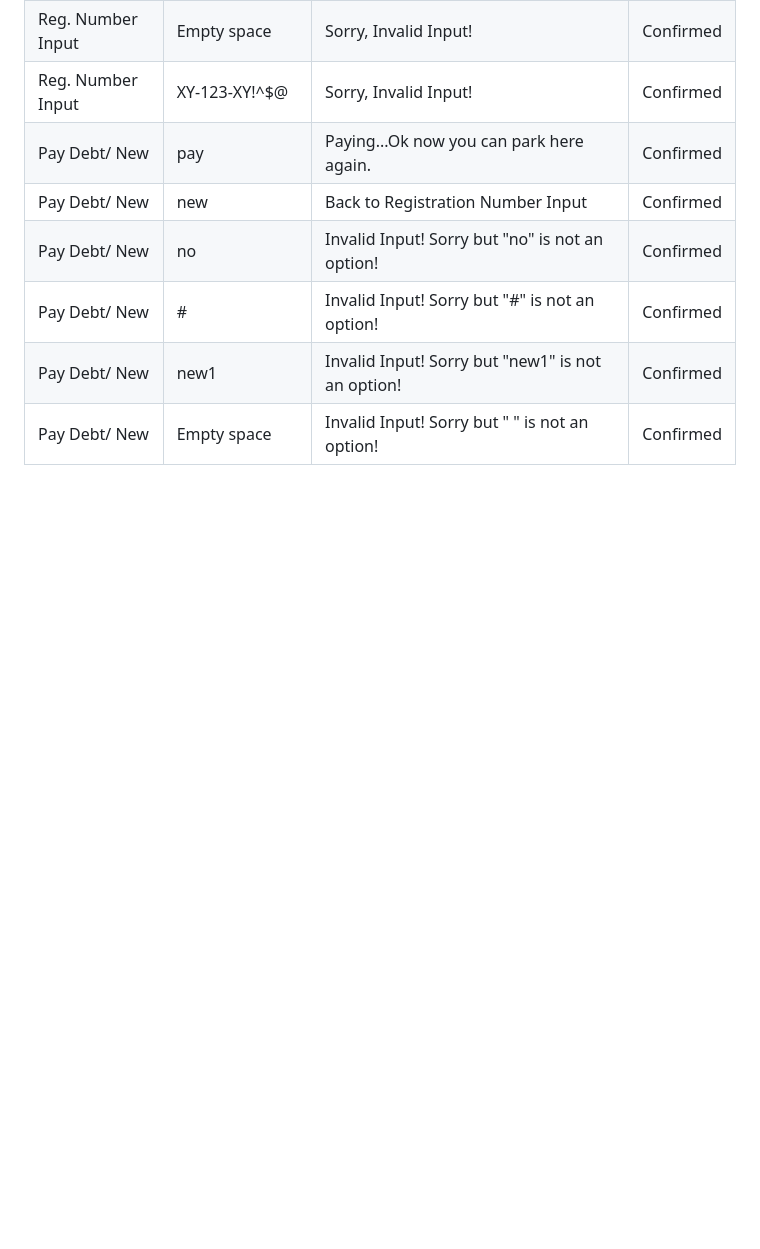
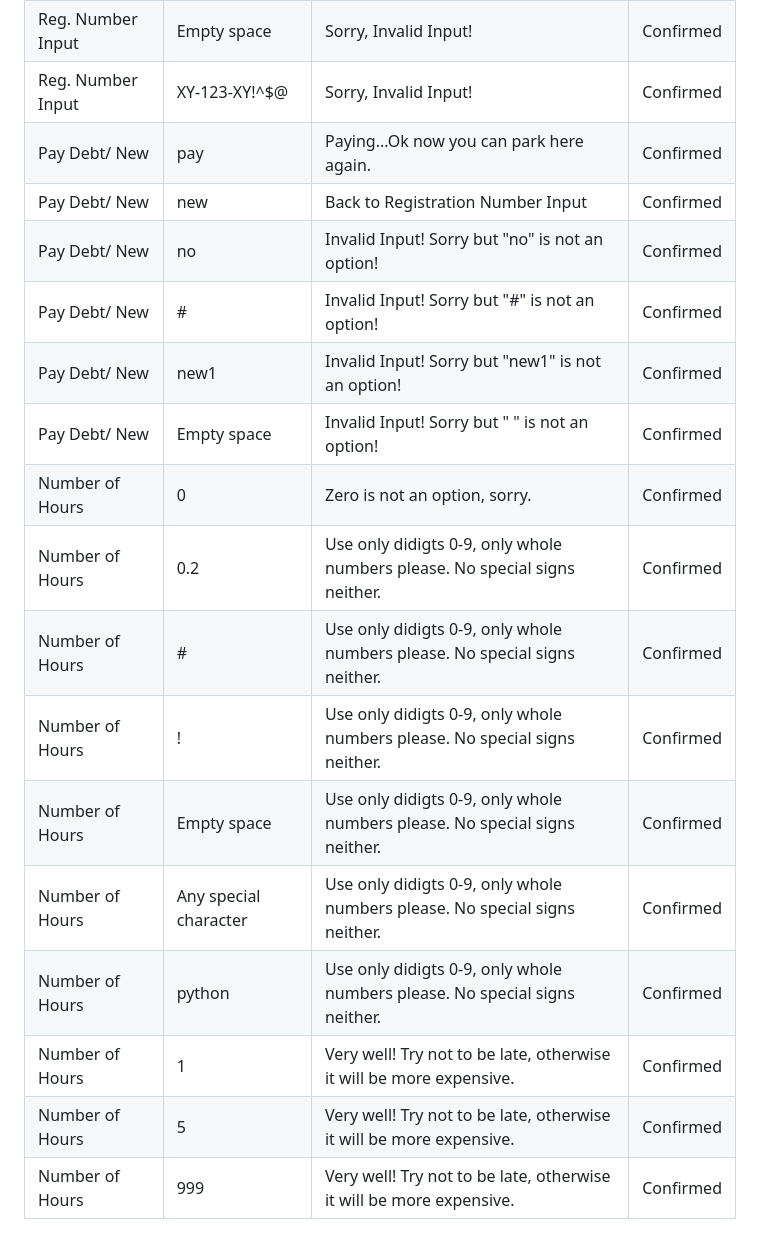
Before and after one commit to AleksandarJavorovic/coders-parkhouse, a Markdown page: README.md, the part around the change. Rendered like a GitHub page; blank space fills up the shorter version.

Commit message:
update manual testing section

```diff
--- a/README.md
+++ b/README.md
@@ -527,5 +527,65 @@ Software used to validate the Pythone code is PEP8CI - Python Linter, mentioned
     <td>Invalid Input! Sorry but " " is not an option!</td>
     <td>Confirmed</td>
   </tr>
+  <tr>
+    <td>Number of Hours</td>
+    <td>0</td>
+    <td>Zero is not an option, sorry.</td>
+    <td>Confirmed</td>
+  </tr>
+  <tr>
+    <td>Number of Hours</td>
+    <td>0.2</td>
+    <td>Use only didigts 0-9, only whole numbers please. No special signs neither.</td>
+    <td>Confirmed</td>
+  </tr>
+  <tr>
+    <td>Number of Hours</td>
+    <td>#</td>
+    <td>Use only didigts 0-9, only whole numbers please. No special signs neither.</td>
+    <td>Confirmed</td>
+  </tr>
+  <tr>
+    <td>Number of Hours</td>
+    <td>!</td>
+    <td>Use only didigts 0-9, only whole numbers please. No special signs neither.</td>
+    <td>Confirmed</td>
+  </tr>
+  <tr>
+    <td>Number of Hours</td>
+    <td>Empty space</td>
+    <td>Use only didigts 0-9, only whole numbers please. No special signs neither.</td>
+    <td>Confirmed</td>
+  </tr>
+  <tr>
+    <td>Number of Hours</td>
+    <td>Any special character</td>
+    <td>Use only didigts 0-9, only whole numbers please. No special signs neither.</td>
+    <td>Confirmed</td>
+  </tr>
+  <tr>
+    <td>Number of Hours</td>
+    <td>python</td>
+    <td>Use only didigts 0-9, only whole numbers please. No special signs neither.</td>
+    <td>Confirmed</td>
+  </tr>
+  <tr>
+    <td>Number of Hours</td>
+    <td>1</td>
+    <td>Very well! Try not to be late, otherwise it will be more expensive.</td>
+    <td>Confirmed</td>
+  </tr>
+  <tr>
+    <td>Number of Hours</td>
+    <td>5</td>
+    <td>Very well! Try not to be late, otherwise it will be more expensive.</td>
+    <td>Confirmed</td>
+  </tr>
+  <tr>
+    <td>Number of Hours</td>
+    <td>999</td>
+    <td>Very well! Try not to be late, otherwise it will be more expensive.</td>
+    <td>Confirmed</td>
+  </tr>
 </tbody>
 </table>
```
